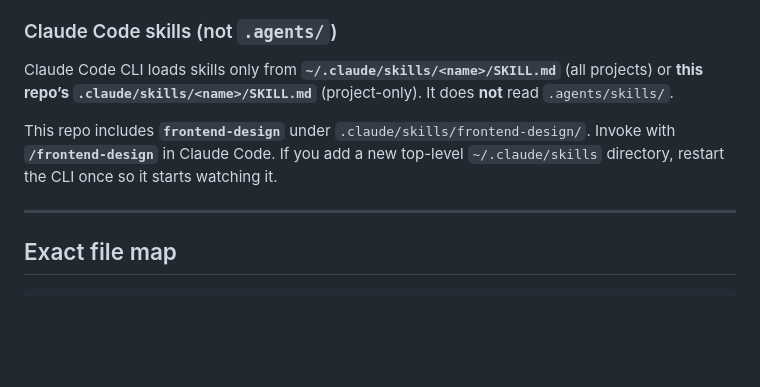
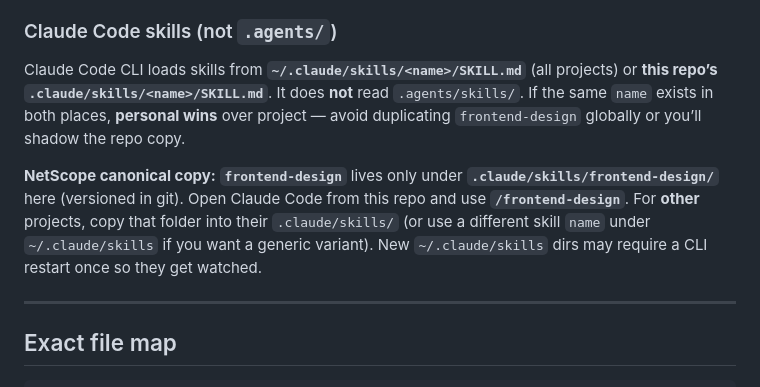
Before and after one commit to Nicosiak/Netscope, a Markdown page: CLAUDE.md, the part around the change. GitHub-like rendering; blank space fills up the shorter version.

Commit message:
docs: project-only frontend-design skill; note personal path shadows repo
Made-with: Cursor

```diff
--- a/CLAUDE.md
+++ b/CLAUDE.md
@@ -12,9 +12,9 @@ Entry point: `web/main.py` → spawns uvicorn → opens PyWebView window (or pri
 
 ### Claude Code skills (not `.agents/`)
 
-Claude Code CLI loads skills only from **`~/.claude/skills/<name>/SKILL.md`** (all projects) or **this repo’s `.claude/skills/<name>/SKILL.md`** (project-only). It does **not** read `.agents/skills/`.
+Claude Code CLI loads skills from **`~/.claude/skills/<name>/SKILL.md`** (all projects) or **this repo’s `.claude/skills/<name>/SKILL.md`**. It does **not** read `.agents/skills/`. If the same `name` exists in both places, **personal wins** over project — avoid duplicating `frontend-design` globally or you’ll shadow the repo copy.
 
-This repo includes **`frontend-design`** under `.claude/skills/frontend-design/`. Invoke with **`/frontend-design`** in Claude Code. If you add a new top-level `~/.claude/skills` directory, restart the CLI once so it starts watching it.
+**NetScope canonical copy:** **`frontend-design`** lives only under **`.claude/skills/frontend-design/`** here (versioned in git). Open Claude Code from this repo and use **`/frontend-design`**. For **other** projects, copy that folder into their `.claude/skills/` (or use a different skill `name` under `~/.claude/skills` if you want a generic variant). New `~/.claude/skills` dirs may require a CLI restart once so they get watched.
 
 ---
 
```
